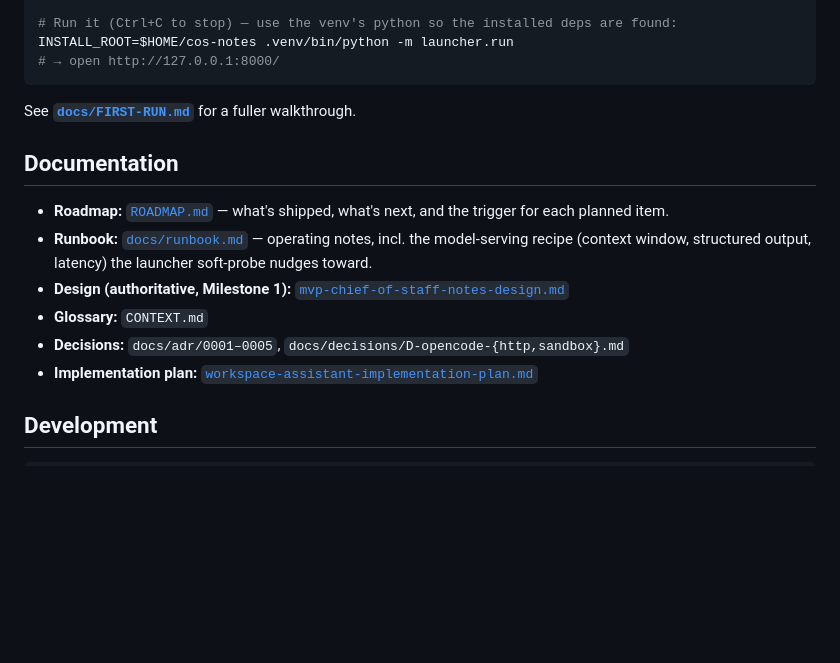
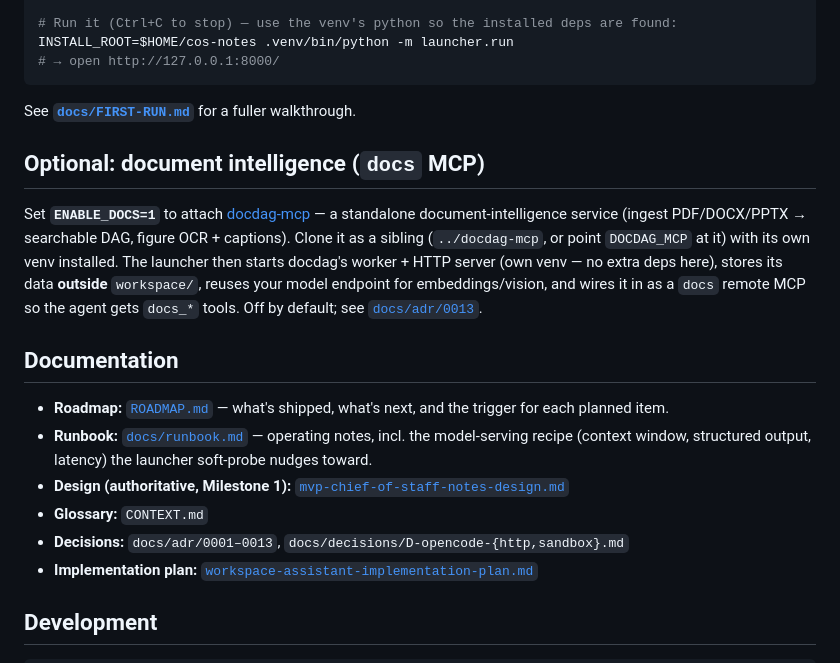
Before and after one commit to sfo2001/agentic-pa, a Markdown page: README.md, the part around the change. Rendered like a GitHub page; blank space fills up the shorter version.

Commit message:
docs: ADR-0013 docs MCP adapter + README; M4 complete
Co-Authored-By: Claude Opus 4.8 (1M context) <noreply@anthropic.com>

```diff
--- a/README.md
+++ b/README.md
@@ -82,6 +82,17 @@ INSTALL_ROOT=$HOME/cos-notes .venv/bin/python -m launcher.run
 
 See **[`docs/FIRST-RUN.md`](docs/FIRST-RUN.md)** for a fuller walkthrough.
 
+## Optional: document intelligence (`docs` MCP)
+
+Set **`ENABLE_DOCS=1`** to attach [docdag-mcp](https://github.com/sfo2001/docdag-mcp)
+— a standalone document-intelligence service (ingest PDF/DOCX/PPTX → searchable
+DAG, figure OCR + captions). Clone it as a sibling (`../docdag-mcp`, or point
+`DOCDAG_MCP` at it) with its own venv installed. The launcher then starts docdag's
+worker + HTTP server (own venv — no extra deps here), stores its data **outside**
+`workspace/`, reuses your model endpoint for embeddings/vision, and wires it in as a
+`docs` remote MCP so the agent gets `docs_*` tools. Off by default; see
+[`docs/adr/0013`](docs/adr/0013-docs-mcp-adapter.md).
+
 ## Documentation
 
 - **Roadmap:** [`ROADMAP.md`](ROADMAP.md) — what's shipped, what's next, and the
@@ -91,7 +102,7 @@ See **[`docs/FIRST-RUN.md`](docs/FIRST-RUN.md)** for a fuller walkthrough.
   soft-probe nudges toward.
 - **Design (authoritative, Milestone 1):** [`mvp-chief-of-staff-notes-design.md`](docs/design/mvp-chief-of-staff-notes-design.md)
 - **Glossary:** `CONTEXT.md`
-- **Decisions:** `docs/adr/0001–0005`, `docs/decisions/D-opencode-{http,sandbox}.md`
+- **Decisions:** `docs/adr/0001–0013`, `docs/decisions/D-opencode-{http,sandbox}.md`
 - **Implementation plan:** [`workspace-assistant-implementation-plan.md`](docs/design/workspace-assistant-implementation-plan.md)
 
 ## Development
```
Also changed, not shown: docs/adr/0013-docs-mcp-adapter.md (added, +53 -0 lines).
